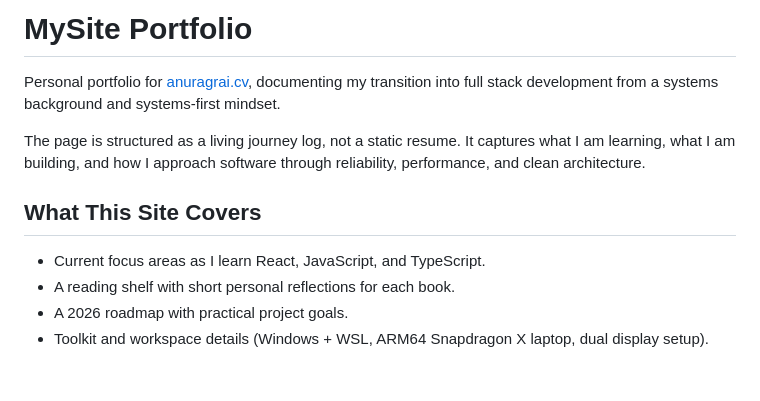
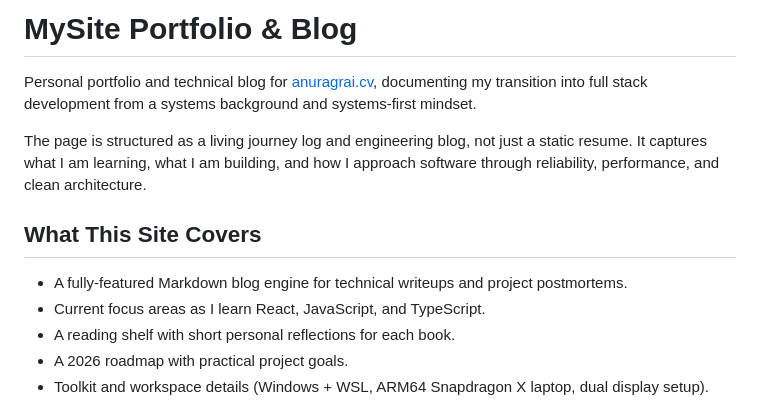
Before and after one commit to Dark-Matter7232/mysite, a Markdown page: README.md, the part around the change. Drawn GitHub-style; blank space fills up the shorter version.

Commit message:
readme: update
Signed-off-by: Dark-Matter7232 <me@anuragrai.cv>

```diff
--- a/README.md
+++ b/README.md
@@ -1,11 +1,12 @@
-# MySite Portfolio
+# MySite Portfolio & Blog
 
-Personal portfolio for [anuragrai.cv](https://anuragrai.cv), documenting my transition into full stack development from a systems background and systems-first mindset.
+Personal portfolio and technical blog for [anuragrai.cv](https://anuragrai.cv), documenting my transition into full stack development from a systems background and systems-first mindset.
 
-The page is structured as a living journey log, not a static resume. It captures what I am learning, what I am building, and how I approach software through reliability, performance, and clean architecture.
+The page is structured as a living journey log and engineering blog, not just a static resume. It captures what I am learning, what I am building, and how I approach software through reliability, performance, and clean architecture.
 
 ## What This Site Covers
 
+- A fully-featured Markdown blog engine for technical writeups and project postmortems.
 - Current focus areas as I learn React, JavaScript, and TypeScript.
 - A reading shelf with short personal reflections for each book.
 - A 2026 roadmap with practical project goals.
```
